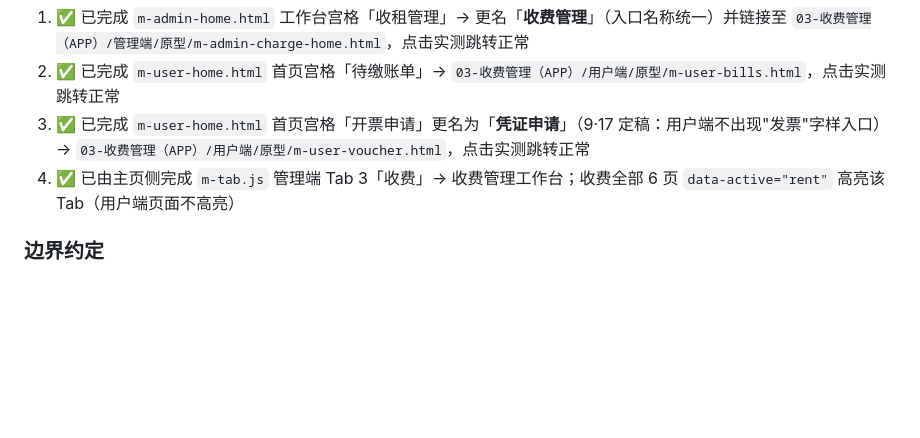
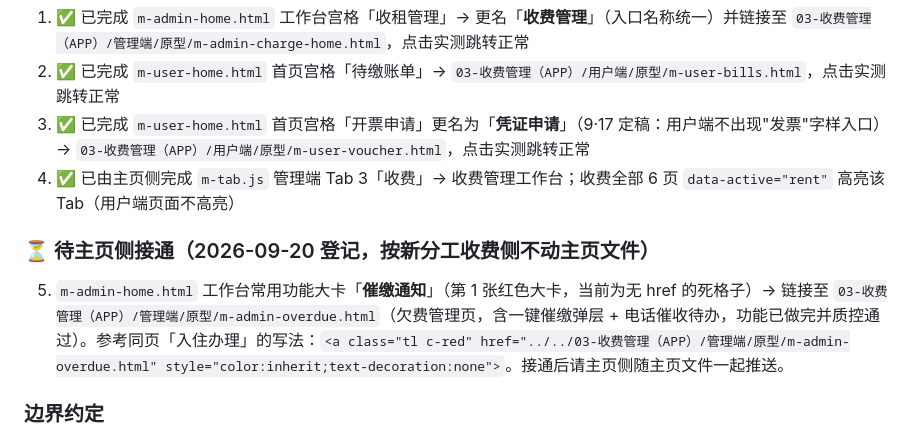
Before and after one commit to mjd13736087265/yinglaida-asset-prototype, a Markdown page: 03-收费管理（APP）/收费管理模块-需求总结与移动端交接.md, the part around the change. GitHub-like rendering; blank space fills up the shorter version.

Commit message:
收费管理APP：交接文档登记待接通项——主页工作台「催缴通知」大卡 → m-admin-overdue.html（待主页侧接通）

```diff
--- a/03-收费管理（APP）/收费管理模块-需求总结与移动端交接.md
+++ b/03-收费管理（APP）/收费管理模块-需求总结与移动端交接.md
@@ -121,6 +121,9 @@
 3. ✅ 已完成 `m-user-home.html` 首页宫格「开票申请」更名为「**凭证申请**」（9·17 定稿：用户端不出现"发票"字样入口）→ `03-收费管理（APP）/用户端/原型/m-user-voucher.html`，点击实测跳转正常
 4. ✅ 已由主页侧完成 `m-tab.js` 管理端 Tab 3「收费」→ 收费管理工作台；收费全部 6 页 `data-active="rent"` 高亮该 Tab（用户端页面不高亮）
 
+### ⏳ 待主页侧接通（2026-09-20 登记，按新分工收费侧不动主页文件）
+5. `m-admin-home.html` 工作台常用功能大卡「**催缴通知**」（第 1 张红色大卡，当前为无 href 的死格子）→ 链接至 `03-收费管理（APP）/管理端/原型/m-admin-overdue.html`（欠费管理页，含一键催缴弹层 + 电话催收待办，功能已做完并质控通过）。参考同页「入住办理」的写法：`<a class="tl c-red" href="../../03-收费管理（APP）/管理端/原型/m-admin-overdue.html" style="color:inherit;text-decoration:none">`。接通后请主页侧随主页文件一起推送。
+
 ### 边界约定
 - 收费模块不改动 `nav.js` / `m-tab.js` / `m-admin-home.html` / `m-user-home.html` / `app.css`；页面级样式只取 app.css 已定义的 CSS 变量
 - 移动端弹层组件（.sheet 底部弹层）为收费模块页面级实现；若其他模块需要，再评估回收进 app.css
```
